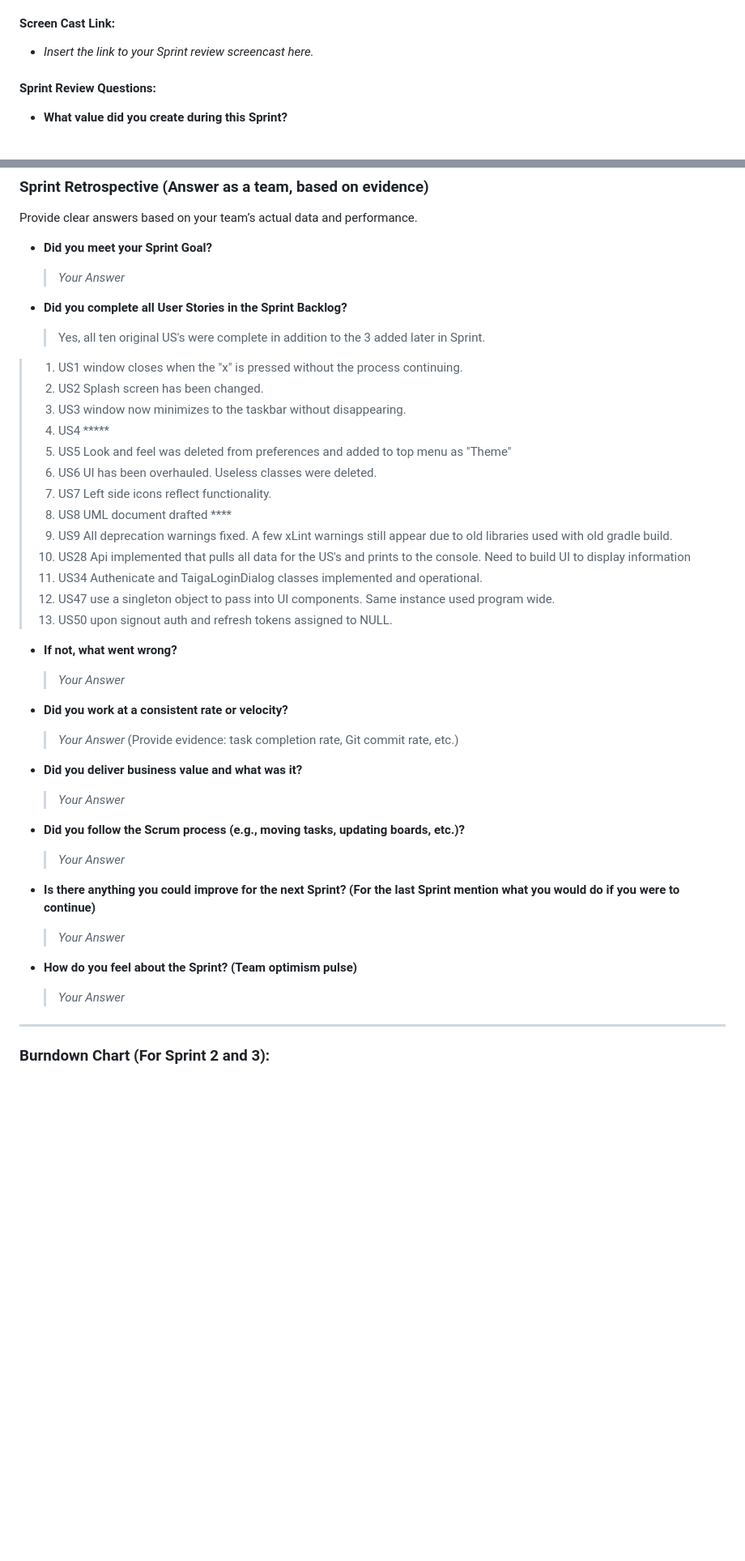
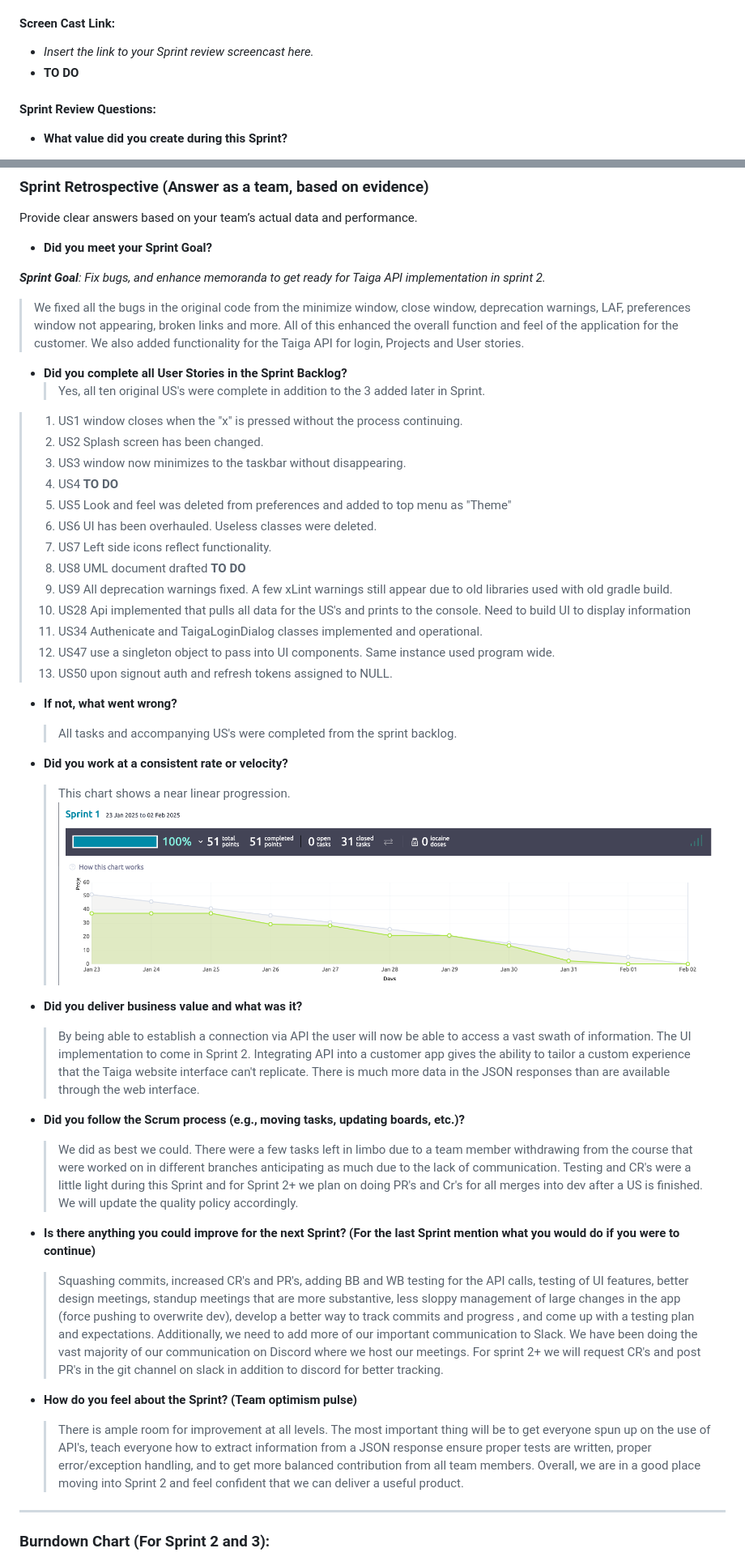
Before and after one commit to kescob0825/TaidX, a Markdown page: Deliverable1.md, 2 parts joined by grey strips. Shown: that part at 81% size. Rendered like a GitHub page; blank space fills up the shorter version.

Commit message:
Additional changes to Deliverable1.md

```diff
--- a/Deliverable1.md
+++ b/Deliverable1.md
@@ -67,6 +69,7 @@ Track meeting notes and progress. Fill in the table below during each Daily Scru
 ### Sprint Review (Answer as a team)
 #### Screen Cast Link:
 - _Insert the link to your Sprint review screencast here._
+-  **TO DO**
 
 #### Sprint Review Questions:
 - **What value did you create during this Sprint?**
@@ -95,18 +98,22 @@ Track meeting notes and progress. Fill in the table below during each Daily Scru
 Provide clear answers based on your team’s actual data and performance.
 
 - **Did you meet your Sprint Goal?**
-    > _Your Answer_
+
+_**Sprint Goal**: Fix bugs, and enhance memoranda to get ready for Taiga API implementation in sprint 2._
+  > We fixed all the bugs in the original code from the minimize window, close window, deprecation warnings, LAF,
+  > preferences window not appearing, broken links and more. All of this enhanced the overall function and feel of the
+  > application for the customer. We also added functionality for the Taiga API for login, Projects and User stories.
 
 - **Did you complete all User Stories in the Sprint Backlog?**
     > Yes, all ten original US's were complete in addition to the 3 added later in Sprint.
 > 1. US1 window closes when the "x" is pressed without the process continuing.
 > 2. US2 Splash screen has been changed.
 > 3. US3 window now minimizes to the taskbar without disappearing.
-> 4. US4 *****
+> 4. US4  **TO DO**
 > 5. US5 Look and feel was deleted from preferences and added to top menu as "Theme"
 > 6. US6 UI has been overhauled. Useless classes were deleted.
 > 7. US7 Left side icons reflect functionality.
-> 8. US8 UML document drafted ****
+> 8. US8 UML document drafted  **TO DO**
 > 9. US9 All deprecation warnings fixed. A few xLint warnings still appear due to old libraries used with old gradle build.
 > 10. US28 Api implemented that pulls all data for the US's and prints to the console. Need to build UI to display information
 > 11. US34 Authenicate and TaigaLoginDialog classes implemented and operational.
@@ -114,22 +121,37 @@ Provide clear answers based on your team’s actual data and performance.
 > 13. US50 upon signout auth and refresh tokens assigned to NULL.
 
 - **If not, what went wrong?**
-    > _Your Answer_
+    > All tasks and accompanying US's were completed from the sprint backlog.
 
 - **Did you work at a consistent rate or velocity?**
-    > _Your Answer_ (Provide evidence: task completion rate, Git commit rate, etc.)
-
+    > This chart shows a near linear progression.
+![Screenshot 2025-02-01 at 22.36.32.png](LinearProgressionChartSprint1.png)
 - **Did you deliver business value and what was it?**
-    > _Your Answer_
+    > By being able to establish a connection via API the user will now be able to access
+  > a vast swath of information. The UI implementation to come in Sprint 2. Integrating
+  > API into a customer app gives the ability to tailor a custom experience that the Taiga
+  > website interface can't replicate. There is much more data in the JSON responses than are
+  > available through the web interface.
 
 - **Did you follow the Scrum process (e.g., moving tasks, updating boards, etc.)?**
-    > _Your Answer_
+    > We did as best we could. There were a few tasks left in limbo due to a team member withdrawing
+  > from the course that were worked on in different branches anticipating as much due to the lack of
+  > communication. Testing and CR's were a little light during this Sprint and for Sprint 2+ we plan on doing
+  > PR's and Cr's for all merges into dev after a US is finished. We will update the quality policy accordingly.
 
 - **Is there anything you could improve for the next Sprint? (For the last Sprint mention what you would do if you were to continue)**
-    > _Your Answer_
+    > Squashing commits, increased CR's and PR's, adding BB and WB testing for the API calls, testing of
+  > UI features, better design meetings, standup meetings that are more substantive, less sloppy management
+  > of large changes in the app (force pushing to overwrite dev), develop a better way to track commits and progress
+  > , and come up with a testing plan and expectations. Additionally, we need to add more of our important communication
+  > to Slack. We have been doing the vast majority of our communication on Discord where we host our meetings. For sprint 2+ we will
+  > request CR's and post PR's in the git channel on slack in addition to discord for better tracking.
 
 - **How do you feel about the Sprint? (Team optimism pulse)**
-    > _Your Answer_
+    > There is ample room for improvement at all levels. The most important thing will be to get
+  > everyone spun up on the use of API's, teach everyone how to extract information from a JSON response
+  > ensure proper tests are written, proper error/exception handling, and to get more balanced contribution from
+  > all team members. Overall, we are in a good place moving into Sprint 2 and feel confident that we can deliver a useful product.
 
 ---
 
```
Also changed, not shown: other parts of Deliverable1.md (+17 -14 lines), LinearProgressionChartSprint1.png (renamed from Screenshot 2025-02-01 at 22.36.32.png).
